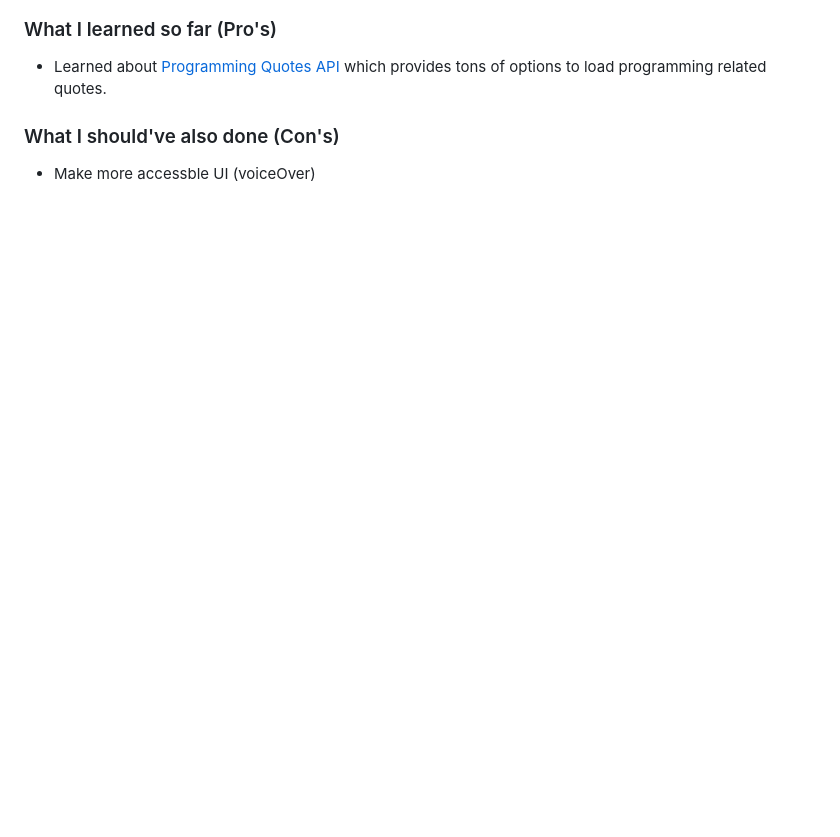
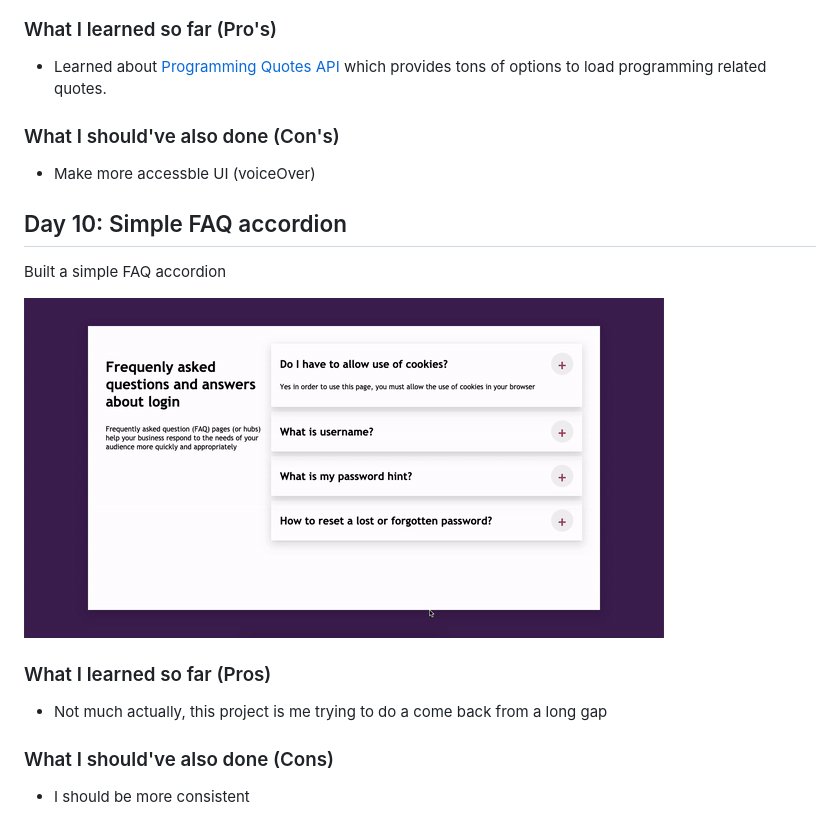
Before and after one commit to sm-adil/30DaysOfCode, a Markdown page: README.md, the part around the change. GitHub-like rendering; pictures changed too: day-10/Accordion.gif (added); blank space fills up the shorter version.

Commit message:
Create faq accordion

```diff
--- a/README.md
+++ b/README.md
@@ -139,3 +139,18 @@ Built a Random Programming Quote Generator
 ### What I should've also done (Con's)
 
 - Make more accessble UI (voiceOver)
+
+
+## Day 10: Simple FAQ accordion
+
+Built a simple FAQ accordion
+
+![Random Programming Quote Generator](./day-10/Accordion.gif)
+
+### What I learned so far (Pros)
+
+- Not much actually, this project is me trying to do a come back from a long gap
+
+### What I should've also done (Cons)
+
+- I should be more consistent
```
Also changed, not shown: 3 other files.
